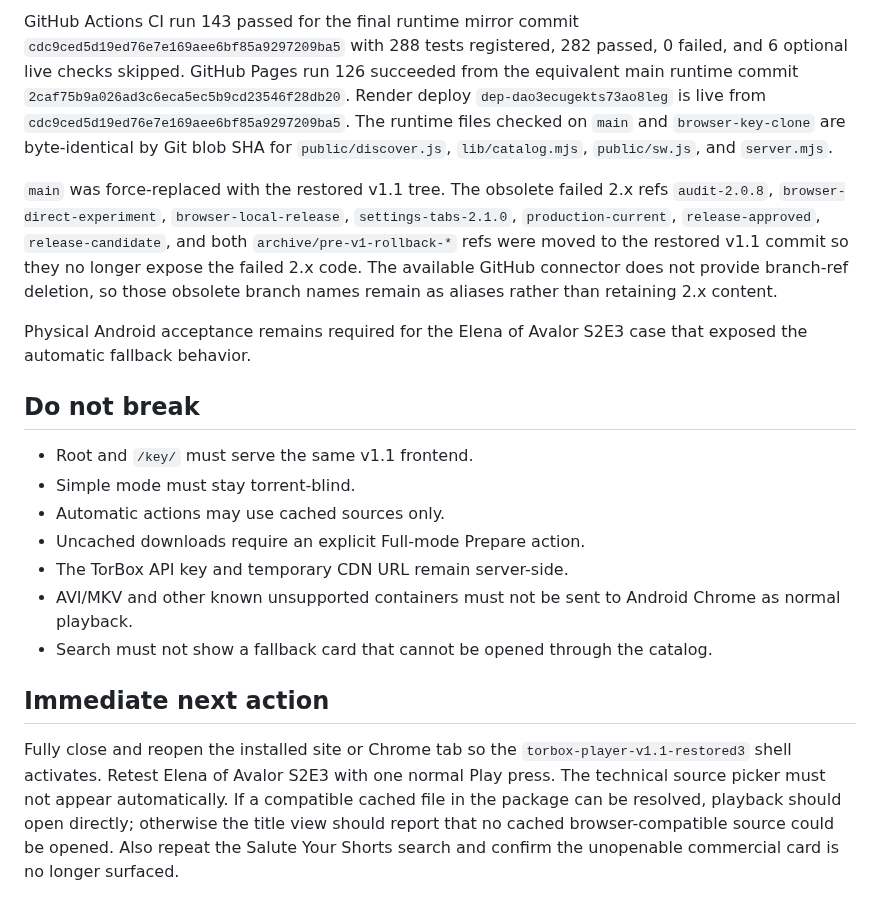
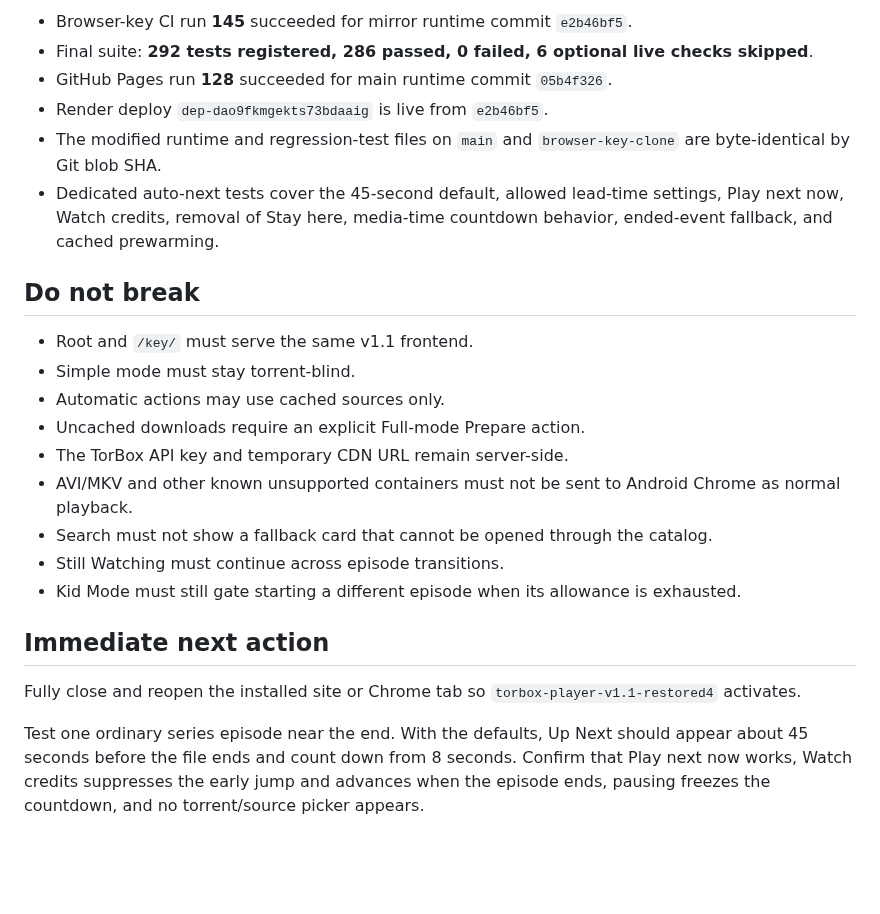
Before and after one commit to to-shreds/torbox-web-player, a Markdown page: HANDOFF.md, the part around one of its changes. GitHub-like rendering; blank space fills up the shorter version.

```diff
--- a/HANDOFF.md
+++ b/HANDOFF.md
@@ -55,9 +58,10 @@ The code change represented by this handoff adds four narrow repairs:
 
-GitHub Actions CI run 143 passed for the final runtime mirror commit `cdc9ced5d19ed76e7e169aee6bf85a9297209ba5` with 288 tests registered, 282 passed, 0 failed, and 6 optional live checks skipped. GitHub Pages run 126 succeeded from the equivalent main runtime commit `2caf75b9a026ad3c6eca5ec5b9cd23546f28db20`. Render deploy `dep-dao3ecugekts73ao8leg` is live from `cdc9ced5d19ed76e7e169aee6bf85a9297209ba5`. The runtime files checked on `main` and `browser-key-clone` are byte-identical by Git blob SHA for `public/discover.js`, `lib/catalog.mjs`, `public/sw.js`, and `server.mjs`.
-
-`main` was force-replaced with the restored v1.1 tree. The obsolete failed 2.x refs `audit-2.0.8`, `browser-direct-experiment`, `browser-local-release`, `settings-tabs-2.1.0`, `production-current`, `release-approved`, `release-candidate`, and both `archive/pre-v1-rollback-*` refs were moved to the restored v1.1 commit so they no longer expose the failed 2.x code. The available GitHub connector does not provide branch-ref deletion, so those obsolete branch names remain as aliases rather than retaining 2.x content.
-
-Physical Android acceptance remains required for the Elena of Avalor S2E3 case that exposed the automatic fallback behavior.
+- Browser-key CI run **145** succeeded for mirror runtime commit `e2b46bf5`.
+- Final suite: **292 tests registered, 286 passed, 0 failed, 6 optional live checks skipped**.
+- GitHub Pages run **128** succeeded for main runtime commit `05b4f326`.
+- Render deploy `dep-dao9fkmgekts73bdaaig` is live from `e2b46bf5`.
+- The modified runtime and regression-test files on `main` and `browser-key-clone` are byte-identical by Git blob SHA.
+- Dedicated auto-next tests cover the 45-second default, allowed lead-time settings, Play next now, Watch credits, removal of Stay here, media-time countdown behavior, ended-event fallback, and cached prewarming.
 
 ## Do not break
 
@@ -68,7 +72,11 @@ Physical Android acceptance remains required for the Elena of Avalor S2E3 case t
 - The TorBox API key and temporary CDN URL remain server-side.
 - AVI/MKV and other known unsupported containers must not be sent to Android Chrome as normal playback.
 - Search must not show a fallback card that cannot be opened through the catalog.
+- Still Watching must continue across episode transitions.
+- Kid Mode must still gate starting a different episode when its allowance is exhausted.
 
 ## Immediate next action
 
-Fully close and reopen the installed site or Chrome tab so the `torbox-player-v1.1-restored3` shell activates. Retest Elena of Avalor S2E3 with one normal Play press. The technical source picker must not appear automatically. If a compatible cached file in the package can be resolved, playback should open directly; otherwise the title view should report that no cached browser-compatible source could be opened. Also repeat the Salute Your Shorts search and confirm the unopenable commercial card is no longer surfaced.
+Fully close and reopen the installed site or Chrome tab so `torbox-player-v1.1-restored4` activates.
+
+Test one ordinary series episode near the end. With the defaults, Up Next should appear about 45 seconds before the file ends and count down from 8 seconds. Confirm that Play next now works, Watch credits suppresses the early jump and advances when the episode ends, pausing freezes the countdown, and no torrent/source picker appears.
```
Also changed, not shown: other parts of HANDOFF.md (+27 -24 lines).
